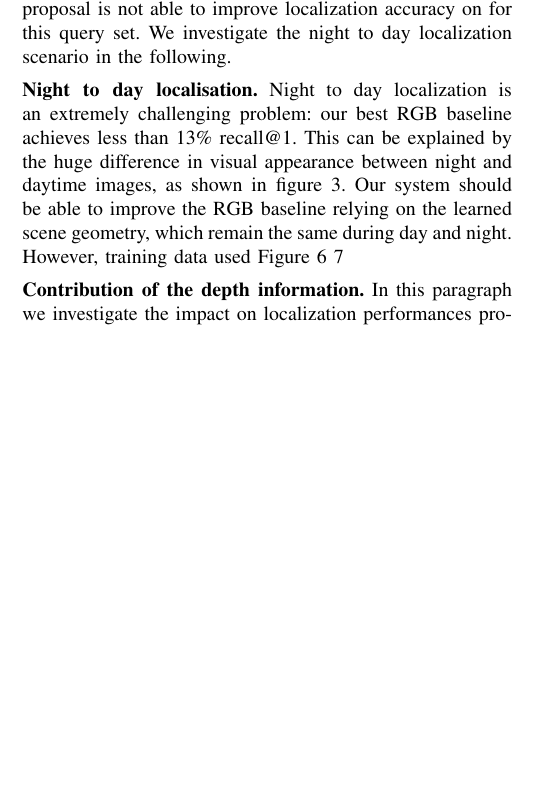
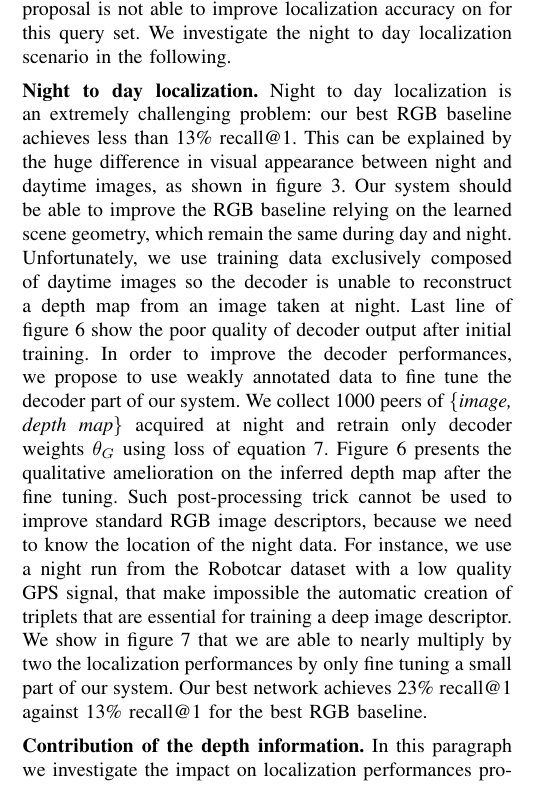
Before and after one commit to npiasco/icra_2019, a LaTeX paper (root.tex, which reads sections/experiments.tex): part of one column of page 4 of 6, cut so that both start at the same text, the shorter picture padded with empty space. Compiled offline with pdfLaTeX.

Commit message:
end of part IV

```diff
--- a/sections/experiments.tex
+++ b/sections/experiments.tex
@@ -115,8 +115,7 @@ Best localization results are obtain by combining NetVLAD descriptor with trunca
 
 Considering all the networks, our method show the best localization improvement on the Winter/Summer query set (figure~\ref{fig:results}-b) with meanly +x\% recall@1, +x\% top-1 recall@15, +x\% top-1 recall@50 over the RGB baselines. Standard image descriptors are confused by local changes caused by the snow present on the scene whereas our descriptor remains confident by reconstructing the geometric structure of the scene. Similar results should be intended regarding Night/Day query sets (figure~\ref{fig:results}-d), however our proposal is not able to improve localization accuracy on for this query set. We investigate the night to day localization scenario in the following.
 
-\vspace{4pt}\noindent\textbf{Night to day localisation.} Night to day localization is an extremely challenging problem: our best RGB baseline achieves less than 13\% recall@1. This can be explained by the huge difference in visual appearance between night and daytime images, as shown in figure~\ref{fig:dataset}. Our system should be able to improve the RGB baseline relying on the learned scene geometry, which remain the same during day and night. However, training data used
-Figure~\ref{fig:ft_night}~\ref{fig:mod_ex}
+\vspace{4pt}\noindent\textbf{Night to day localization.} Night to day localization is an extremely challenging problem: our best RGB baseline achieves less than 13\% recall@1. This can be explained by the huge difference in visual appearance between night and daytime images, as shown in figure~\ref{fig:dataset}. Our system should be able to improve the RGB baseline relying on the learned scene geometry, which remain the same during day and night. Unfortunately, we use training data exclusively composed of daytime images so the decoder is unable to reconstruct a depth map from an image taken at night. Last line of figure~\ref{fig:mod_ex} show the poor quality of decoder output after initial training. In order to improve the decoder performances, we propose to use weakly annotated data to fine tune the decoder part of our system. We collect 1000 peers of \textit{\{image, depth map\}} acquired at night and retrain only decoder weights $\theta_G$ using loss of equation~\ref{eq:l1_loss}. Figure~\ref{fig:mod_ex} presents the qualitative amelioration on the inferred depth map after the fine tuning. Such post-processing trick cannot be used to improve standard RGB image descriptors, because we need to know the location of the night data. For instance, we use a night run from the Robotcar dataset with a low quality GPS signal, that make impossible the automatic creation of triplets that are essential for training a deep image descriptor. We show in figure~\ref{fig:ft_night} that we are able to nearly multiply by two the localization performances by only fine tuning a small part of our system. Our best network achieves 23\% recall@1 against 13\% recall@1 for the best RGB baseline.
 
 \vspace{4pt}\noindent\textbf{Contribution of the depth information.} In this paragraph we investigate the impact on localization performances provided by the side geometry information on our method. To ensure a fair comparison in term of number of trainable parameters, we introduce RGB$^+$ network that has the same architecture as our proposed method. We train RGB$^+$ with images only to compare the localization results against our method that use side depth information. For training RGB$^+$, we simply remove the loss introduced in equation~\ref{eq:generator}, and make the weights of the decoder trainable when optimizing triplets losses constraints. Results of this experiment with encoder architecture Alexnet are presented in table~\ref{tab/eval_depth}.
 
```
Also changed, not shown: sections/method.tex (+0 -2 lines), sections/experiments.tex (13 more changed lines).
